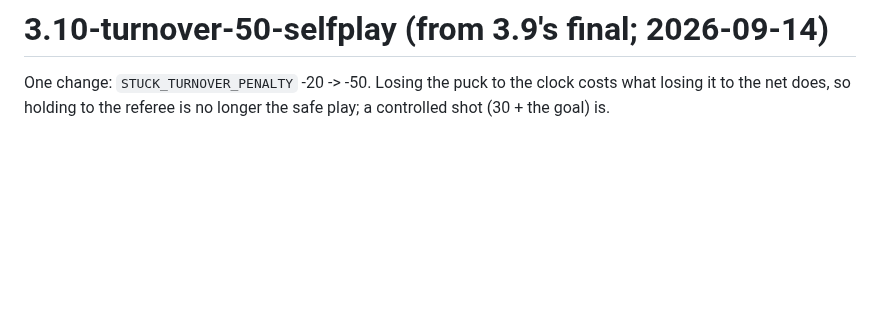
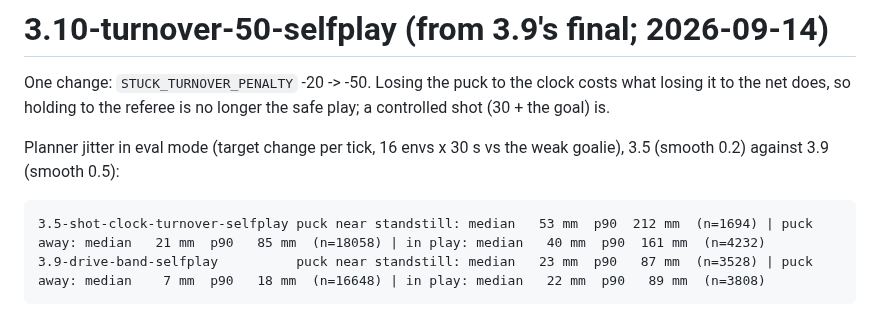
Before and after one commit to misprit7/airhockey, a Markdown page: ai/RETRAIN.md, the part around the change. Drawn GitHub-style; blank space fills up the shorter version.

Commit message:
RETRAIN.md: planner jitter at a standstill, 3.5 vs 3.9
Co-Authored-By: Claude Fable 5.1 <noreply@anthropic.com>
Claude-Session: https://claude.ai/code/session_01TN2jJNAqUHJpNEtea24AYh

```diff
--- a/ai/RETRAIN.md
+++ b/ai/RETRAIN.md
@@ -1061,3 +1061,9 @@ nothing.
 One change: `STUCK_TURNOVER_PENALTY` -20 -> -50. Losing the puck to the
 clock costs what losing it to the net does, so holding to the referee
 is no longer the safe play; a controlled shot (30 + the goal) is.
+
+Planner jitter in eval mode (target change per tick, 16 envs x 30 s vs the
+weak goalie), 3.5 (smooth 0.2) against 3.9 (smooth 0.5):
+
+    3.5-shot-clock-turnover-selfplay puck near standstill: median   53 mm  p90  212 mm  (n=1694) | puck away: median   21 mm  p90   85 mm  (n=18058) | in play: median   40 mm  p90  161 mm  (n=4232)
+    3.9-drive-band-selfplay          puck near standstill: median   23 mm  p90   87 mm  (n=3528) | puck away: median    7 mm  p90   18 mm  (n=16648) | in play: median   22 mm  p90   89 mm  (n=3808)
```
